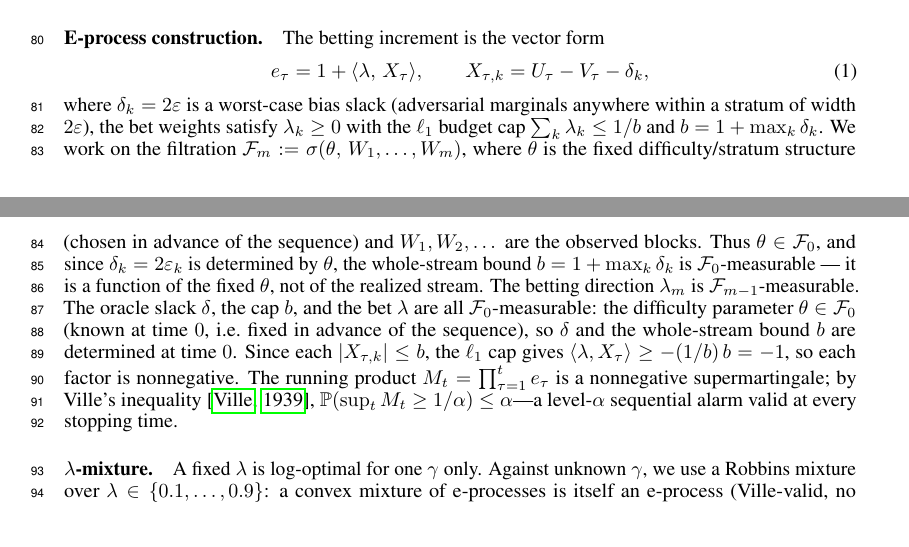
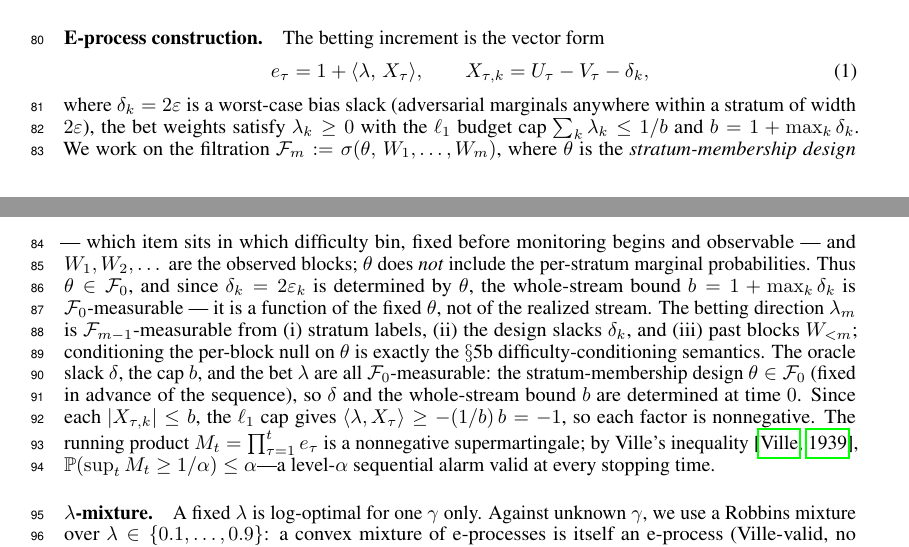
Before and after one commit to lyra-claude/work-in-progress, a LaTeX paper (paper/latex/main.tex): two parts of pages 2 and 3 of 8, joined at a grey line, cut so that both start at the same text. Compiled offline with pdfLaTeX.

Commit message:
Prop.1 theta-fork: disambiguate epsilon_k as a-priori design bound; theta=stratum-membership design in F_0; route (b) universal b<=2 is margins-free main route, route (a) tight slack is assumption-gated power upgrade (Clio UID-2185 Q1)

```diff
--- a/paper/latex/main.tex
+++ b/paper/latex/main.tex
@@ -183,17 +183,22 @@ anywhere within a stratum of width $2\varepsilon$), the bet weights satisfy
 $\lambda_k \ge 0$ with the $\ell_1$ budget cap $\sum_k \lambda_k \le 1/b$ and
 $b = 1 + \max_k \delta_k$.
 We work on the filtration $\mathcal{F}_m := \sigma(\theta,\, W_1,\dots,W_m)$,
-where $\theta$ is the fixed difficulty/stratum structure (chosen in advance of
-the sequence) and $W_1,W_2,\dots$ are the observed blocks.
+where $\theta$ is the \emph{stratum-membership design} --- which item sits in
+which difficulty bin, fixed before monitoring begins and observable --- and
+$W_1,W_2,\dots$ are the observed blocks; $\theta$ does \emph{not} include the
+per-stratum marginal probabilities.
 Thus $\theta\in\mathcal{F}_0$, and since $\delta_k = 2\varepsilon_k$ is
 determined by $\theta$, the whole-stream bound $b = 1+\max_k \delta_k$ is
 $\mathcal{F}_0$-measurable --- it is a function of the fixed $\theta$, not of
 the realized stream.
-The betting direction $\lambda_m$ is $\mathcal{F}_{m-1}$-measurable.
+The betting direction $\lambda_m$ is $\mathcal{F}_{m-1}$-measurable from
+(i)~stratum labels, (ii)~the design slacks $\delta_k$, and
+(iii)~past blocks $W_{<m}$; conditioning the per-block null on $\theta$ is
+exactly the $\S$5b difficulty-conditioning semantics.
 The oracle slack $\delta$, the cap $b$, and the bet
-$\lambda$ are all $\mathcal{F}_0$-measurable: the difficulty parameter
-$\theta \in \mathcal{F}_0$ (known at time $0$, i.e.\ fixed in advance of the
-sequence), so $\delta$ and the whole-stream bound $b$ are determined at time $0$.
+$\lambda$ are all $\mathcal{F}_0$-measurable: the stratum-membership design
+$\theta \in \mathcal{F}_0$ (fixed in advance of the sequence), so $\delta$
+and the whole-stream bound $b$ are determined at time $0$.
 Since each $|X_{\tau,k}| \le b$, the $\ell_1$ cap gives
 $\langle \lambda, X_\tau \rangle \ge -(1/b)\,b = -1$, so each factor is
 nonnegative. The running product $M_t = \prod_{\tau=1}^t e_\tau$ is a nonnegative
```
Also changed, not shown: code/evalue/census_prop1_derivation.md (+5 -4 lines).
